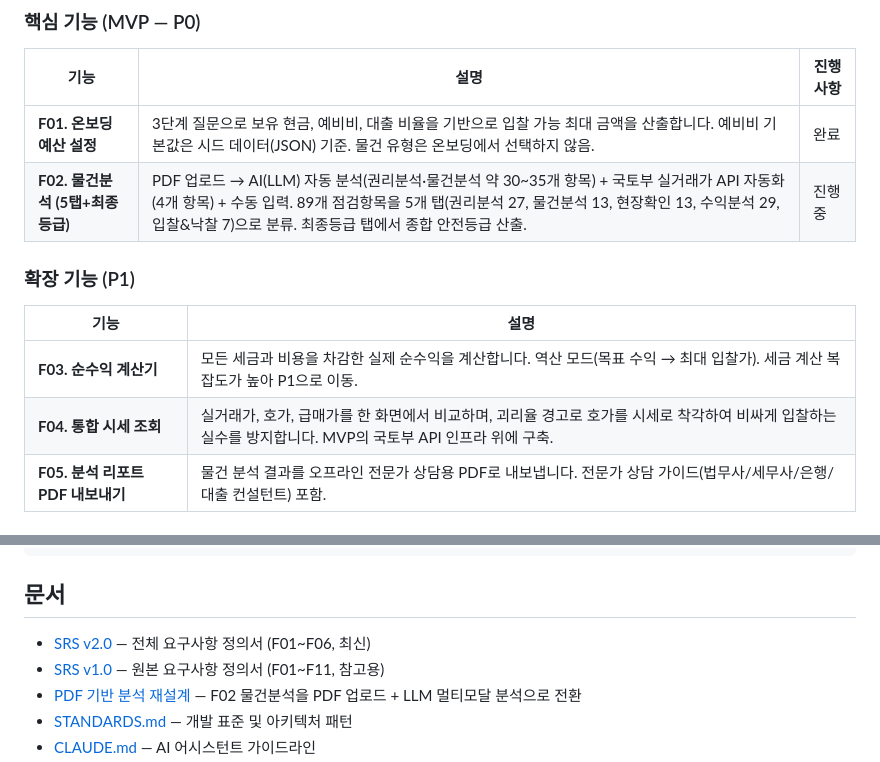
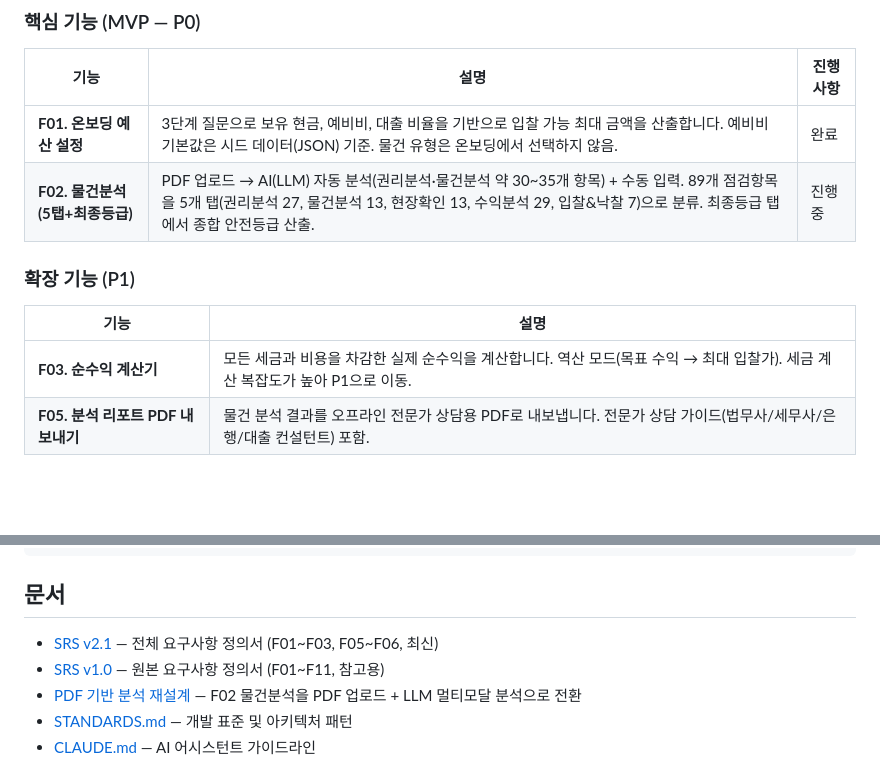
Before and after one commit to timberay/real-estate-auction-v2, a Markdown page: README.md, 2 parts joined by grey strips. Rendered like a GitHub page; blank space fills up the shorter version.

Commit message:
docs: update SRS v2.1 and README for external API scope reduction
- SRS: Remove F04 (Market Dashboard), Ministry of Land API from F02,
  update dependency map, priority table, monetization model
- SRS: Add v2.1 version entry, move F04 to removed features with rationale
- SRS: 수익분석 tab changed from "Partial (4 items via API)" to all manual
- README: Remove F04 from feature table, remove API reference from F02

Co-Authored-By: Claude Opus 4.6 (1M context) <noreply@anthropic.com>

```diff
--- a/README.md
+++ b/README.md
@@ -34,14 +34,13 @@
 | 기능 | 설명 | 진행사항 |
 |---|---|---|
 | **F01. 온보딩 예산 설정** | 3단계 질문으로 보유 현금, 예비비, 대출 비율을 기반으로 입찰 가능 최대 금액을 산출합니다. 예비비 기본값은 시드 데이터(JSON) 기준. 물건 유형은 온보딩에서 선택하지 않음. | 완료 |
-| **F02. 물건분석 (5탭+최종등급)** | PDF 업로드 → AI(LLM) 자동 분석(권리분석·물건분석 약 30~35개 항목) + 국토부 실거래가 API 자동화(4개 항목) + 수동 입력. 89개 점검항목을 5개 탭(권리분석 27, 물건분석 13, 현장확인 13, 수익분석 29, 입찰&낙찰 7)으로 분류. 최종등급 탭에서 종합 안전등급 산출. | 진행중 |
+| **F02. 물건분석 (5탭+최종등급)** | PDF 업로드 → AI(LLM) 자동 분석(권리분석·물건분석 약 30~35개 항목) + 수동 입력. 89개 점검항목을 5개 탭(권리분석 27, 물건분석 13, 현장확인 13, 수익분석 29, 입찰&낙찰 7)으로 분류. 최종등급 탭에서 종합 안전등급 산출. | 진행중 |
 
 ### 확장 기능 (P1)
 
 | 기능 | 설명 |
 |---|---|
 | **F03. 순수익 계산기** | 모든 세금과 비용을 차감한 실제 순수익을 계산합니다. 역산 모드(목표 수익 → 최대 입찰가). 세금 계산 복잡도가 높아 P1으로 이동. |
-| **F04. 통합 시세 조회** | 실거래가, 호가, 급매가를 한 화면에서 비교하며, 괴리율 경고로 호가를 시세로 착각하여 비싸게 입찰하는 실수를 방지합니다. MVP의 국토부 API 인프라 위에 구축. |
 | **F05. 분석 리포트 PDF 내보내기** | 물건 분석 결과를 오프라인 전문가 상담용 PDF로 내보냅니다. 전문가 상담 가이드(법무사/세무사/은행/대출 컨설턴트) 포함. |
 
 ### 성장 기능 (P2)
@@ -75,7 +74,7 @@ bin/ci           # 전체 CI 파이프라인 (셋업, 린트, 보안, 테스트,
 
 ## 문서
 
-- [SRS v2.0](docs/superpowers/specs/2026-04-11-srs-v2-design.md) — 전체 요구사항 정의서 (F01~F06, 최신)
+- [SRS v2.1](docs/superpowers/specs/2026-04-11-srs-v2-design.md) — 전체 요구사항 정의서 (F01~F03, F05~F06, 최신)
 - [SRS v1.0](docs/superpowers/specs/2026-04-05-srs-design.md) — 원본 요구사항 정의서 (F01~F11, 참고용)
 - [PDF 기반 분석 재설계](docs/superpowers/specs/2026-04-11-pdf-analysis-redesign.md) — F02 물건분석을 PDF 업로드 + LLM 멀티모달 분석으로 전환
 - [STANDARDS.md](STANDARDS.md) — 개발 표준 및 아키텍처 패턴
```
Also changed, not shown: 1 other file.
